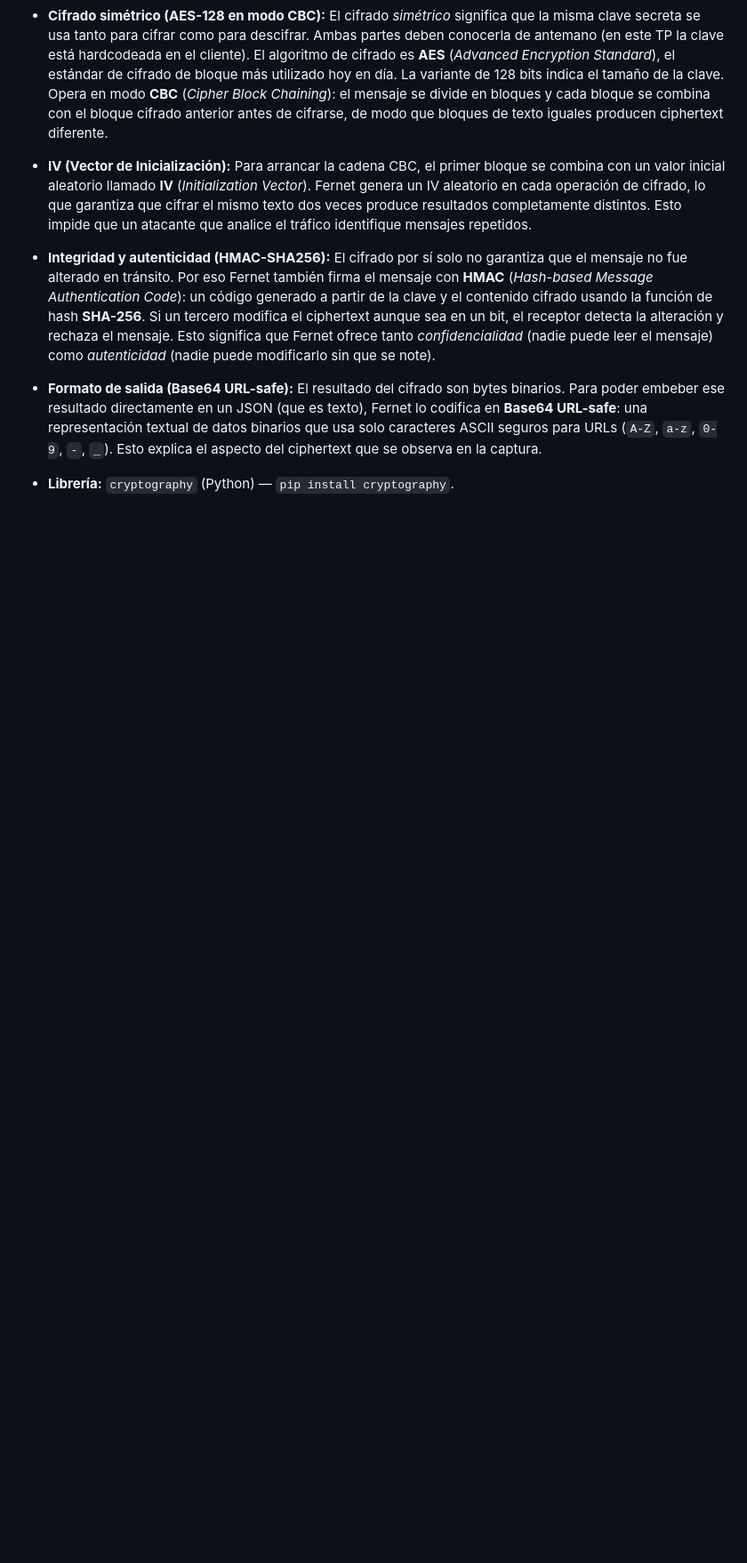
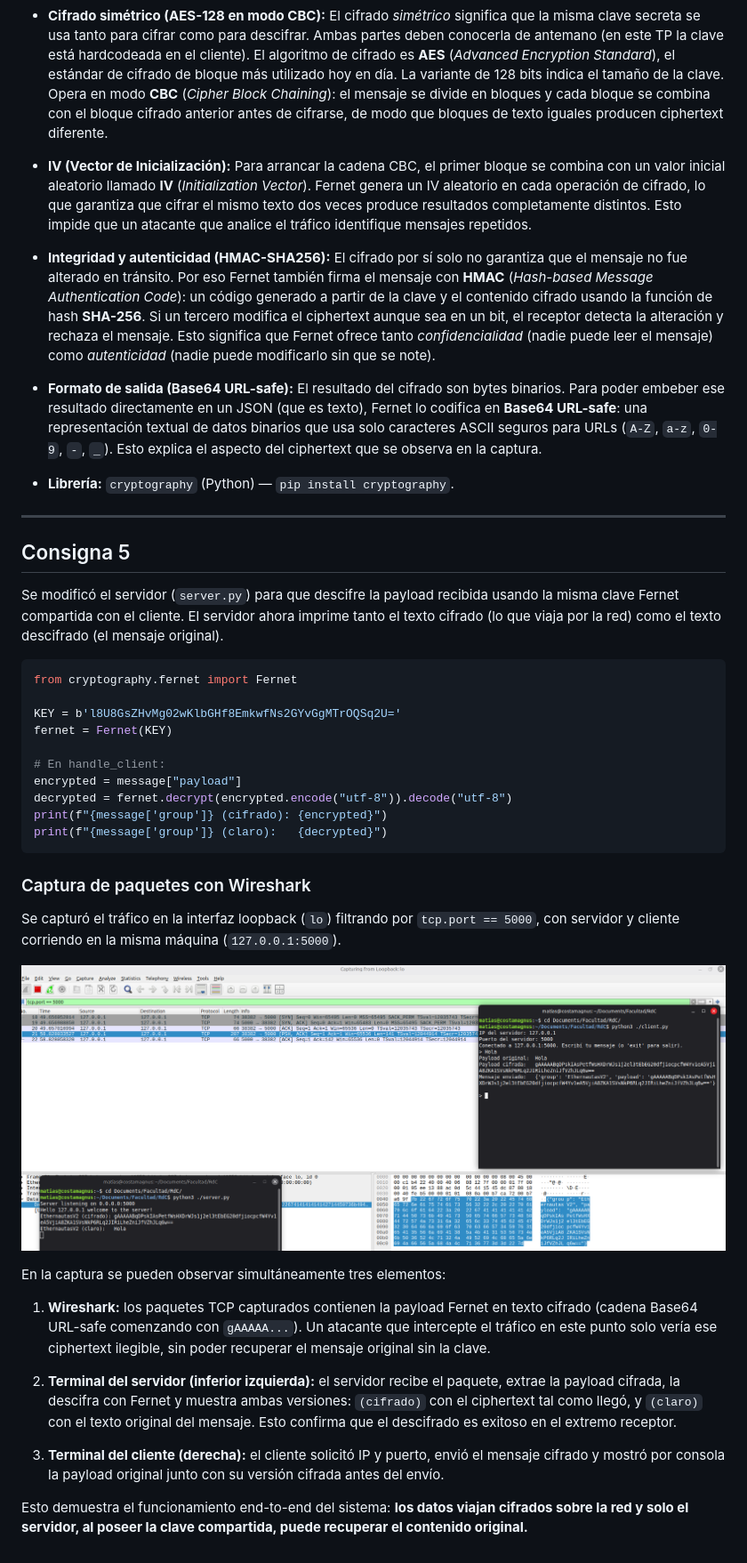
Before and after one commit to Mati-Costamagna/Ethernautas-v2, a Markdown page: README.md, the part around the change printed below. Shown: that part at 89% size. Drawn GitHub-style; pictures changed too: assets/wireshark_captura.png (added); blank space fills up the shorter version.

Commit message:
Punto 5 implementado

````diff
--- a/README.md
+++ b/README.md
@@ -138,3 +163,38 @@ El servidor recibe la payload completamente cifrada e ilegible. En la captura se
   El resultado del cifrado son bytes binarios. Para poder embeber ese resultado directamente en un JSON (que es texto), Fernet lo codifica en **Base64 URL-safe**: una representación textual de datos binarios que usa solo caracteres ASCII seguros para URLs (`A-Z`, `a-z`, `0-9`, `-`, `_`). Esto explica el aspecto del ciphertext que se observa en la captura.
 
 - **Librería:** `cryptography` (Python) — `pip install cryptography`.
+
+---
+
+## Consigna 5
+
+Se modificó el servidor (`server.py`) para que descifre la payload recibida usando la misma clave Fernet compartida con el cliente. El servidor ahora imprime tanto el texto cifrado (lo que viaja por la red) como el texto descifrado (el mensaje original).
+
+```python
+from cryptography.fernet import Fernet
+
+KEY = b'l8U8GsZHvMg02wKlbGHf8EmkwfNs2GYvGgMTrOQSq2U='
+fernet = Fernet(KEY)
+
+# En handle_client:
+encrypted = message["payload"]
+decrypted = fernet.decrypt(encrypted.encode("utf-8")).decode("utf-8")
+print(f"{message['group']} (cifrado): {encrypted}")
+print(f"{message['group']} (claro):   {decrypted}")
+```
+
+### Captura de paquetes con Wireshark
+
+Se capturó el tráfico en la interfaz loopback (`lo`) filtrando por `tcp.port == 5000`, con servidor y cliente corriendo en la misma máquina (`127.0.0.1:5000`).
+
+![Captura Wireshark mostrando payload cifrada y servidor descifrando](assets/wireshark_captura.png)
+
+En la captura se pueden observar simultáneamente tres elementos:
+
+1. **Wireshark:** los paquetes TCP capturados contienen la payload Fernet en texto cifrado (cadena Base64 URL-safe comenzando con `gAAAAA...`). Un atacante que intercepte el tráfico en este punto solo vería ese ciphertext ilegible, sin poder recuperar el mensaje original sin la clave.
+
+2. **Terminal del servidor (inferior izquierda):** el servidor recibe el paquete, extrae la payload cifrada, la descifra con Fernet y muestra ambas versiones: `(cifrado)` con el ciphertext tal como llegó, y `(claro)` con el texto original del mensaje. Esto confirma que el descifrado es exitoso en el extremo receptor.
+
+3. **Terminal del cliente (derecha):** el cliente solicitó IP y puerto, envió el mensaje cifrado y mostró por consola la payload original junto con su versión cifrada antes del envío.
+
+Esto demuestra el funcionamiento end-to-end del sistema: **los datos viajan cifrados sobre la red y solo el servidor, al poseer la clave compartida, puede recuperar el contenido original.**
````
Also changed, not shown: other parts of README.md (+25 -0 lines), 1 other file.
